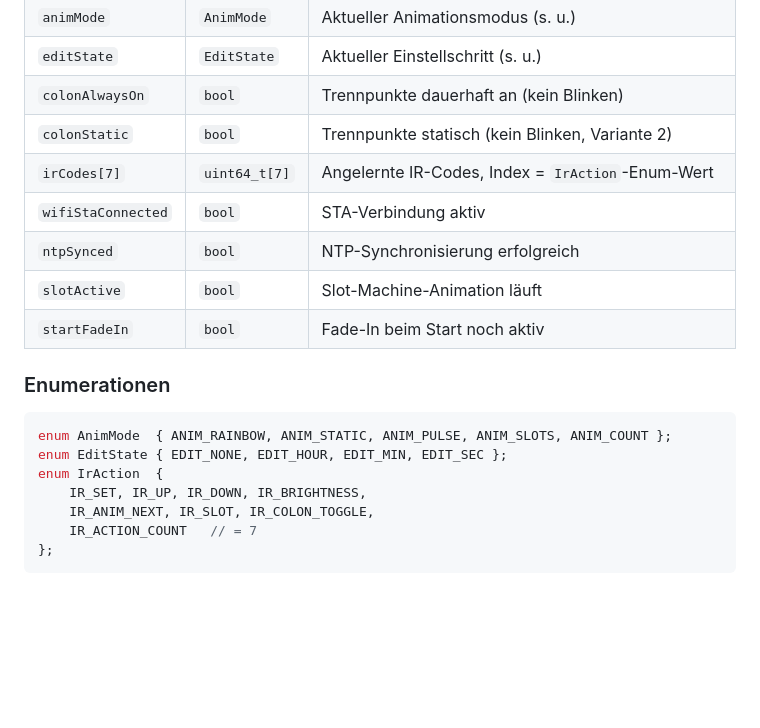
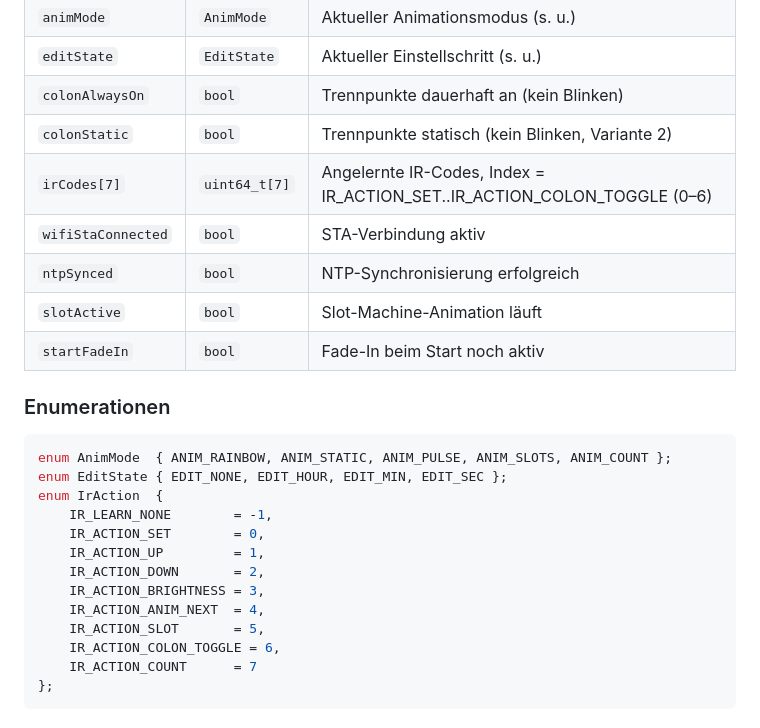
Before and after one commit to broedschroed/NixieClockUltra, a Markdown page: docs/system/firmware.md, the part around one of its changes. GitHub-like rendering; blank space fills up the shorter version.

````diff
--- a/docs/system/firmware.md
+++ b/docs/system/firmware.md
@@ -71,7 +70,7 @@ const uint8_t BRIGHTNESS_LEVELS[4] = {10, 30, 50, 80};  // NeoPixel-Helligkeiten
 | `editState`       | `EditState`      | Aktueller Einstellschritt (s. u.)                     |
 | `colonAlwaysOn`   | `bool`           | Trennpunkte dauerhaft an (kein Blinken)               |
 | `colonStatic`     | `bool`           | Trennpunkte statisch (kein Blinken, Variante 2)       |
-| `irCodes[7]`      | `uint64_t[7]`    | Angelernte IR-Codes, Index = `IrAction`-Enum-Wert    |
+| `irCodes[7]`      | `uint64_t[7]`    | Angelernte IR-Codes, Index = IR_ACTION_SET..IR_ACTION_COLON_TOGGLE (0–6) |
 | `wifiStaConnected`| `bool`           | STA-Verbindung aktiv                                  |
 | `ntpSynced`       | `bool`           | NTP-Synchronisierung erfolgreich                      |
 | `slotActive`      | `bool`           | Slot-Machine-Animation läuft                          |
@@ -83,9 +82,15 @@ const uint8_t BRIGHTNESS_LEVELS[4] = {10, 30, 50, 80};  // NeoPixel-Helligkeiten
 enum AnimMode  { ANIM_RAINBOW, ANIM_STATIC, ANIM_PULSE, ANIM_SLOTS, ANIM_COUNT };
 enum EditState { EDIT_NONE, EDIT_HOUR, EDIT_MIN, EDIT_SEC };
 enum IrAction  {
-    IR_SET, IR_UP, IR_DOWN, IR_BRIGHTNESS,
-    IR_ANIM_NEXT, IR_SLOT, IR_COLON_TOGGLE,
-    IR_ACTION_COUNT   // = 7
+    IR_LEARN_NONE        = -1,
+    IR_ACTION_SET        = 0,
+    IR_ACTION_UP         = 1,
+    IR_ACTION_DOWN       = 2,
+    IR_ACTION_BRIGHTNESS = 3,
+    IR_ACTION_ANIM_NEXT  = 4,
+    IR_ACTION_SLOT       = 5,
+    IR_ACTION_COLON_TOGGLE = 6,
+    IR_ACTION_COUNT      = 7
 };
 ```
 
````
Also changed, not shown: other parts of docs/system/firmware.md (+43 -43 lines).
